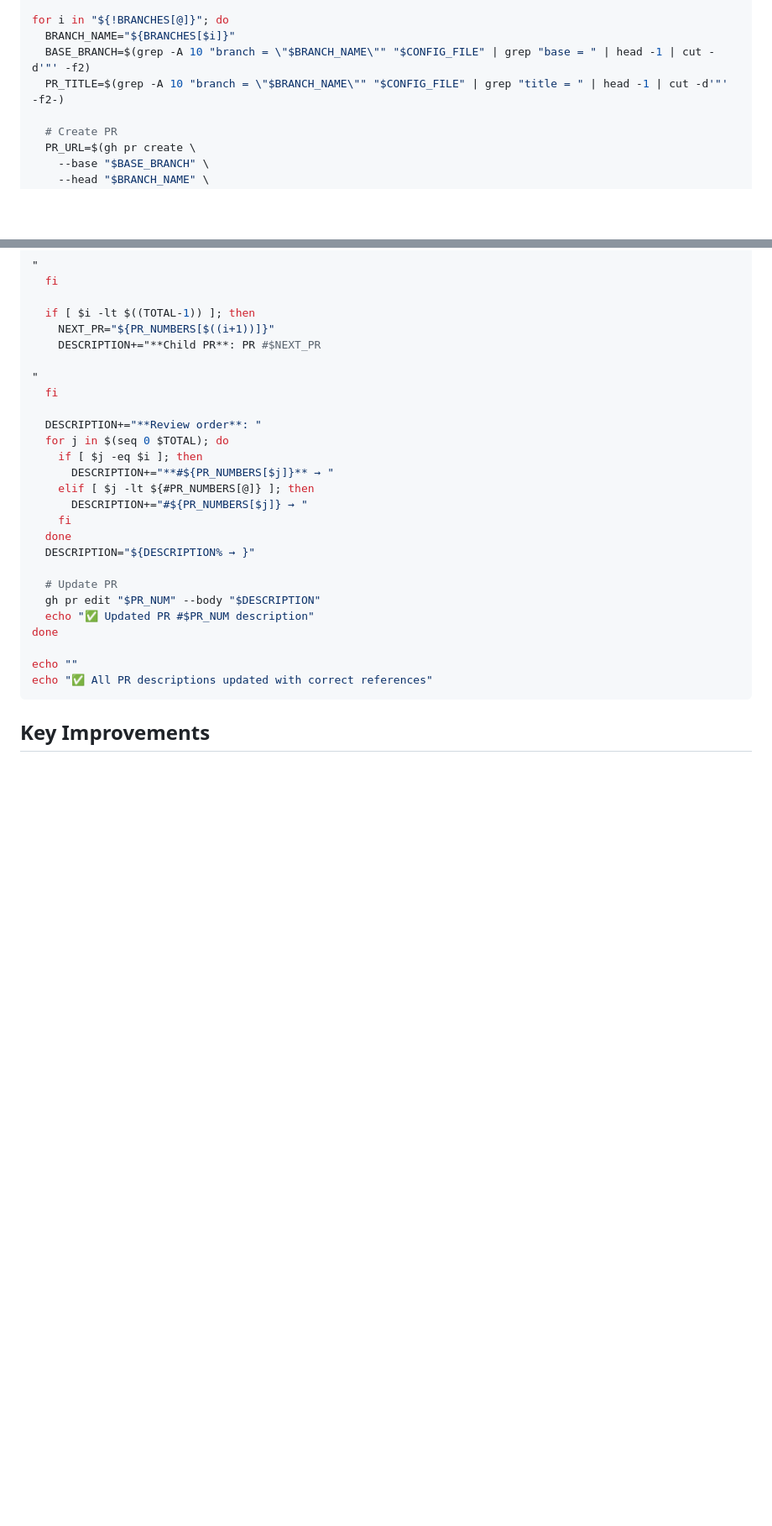
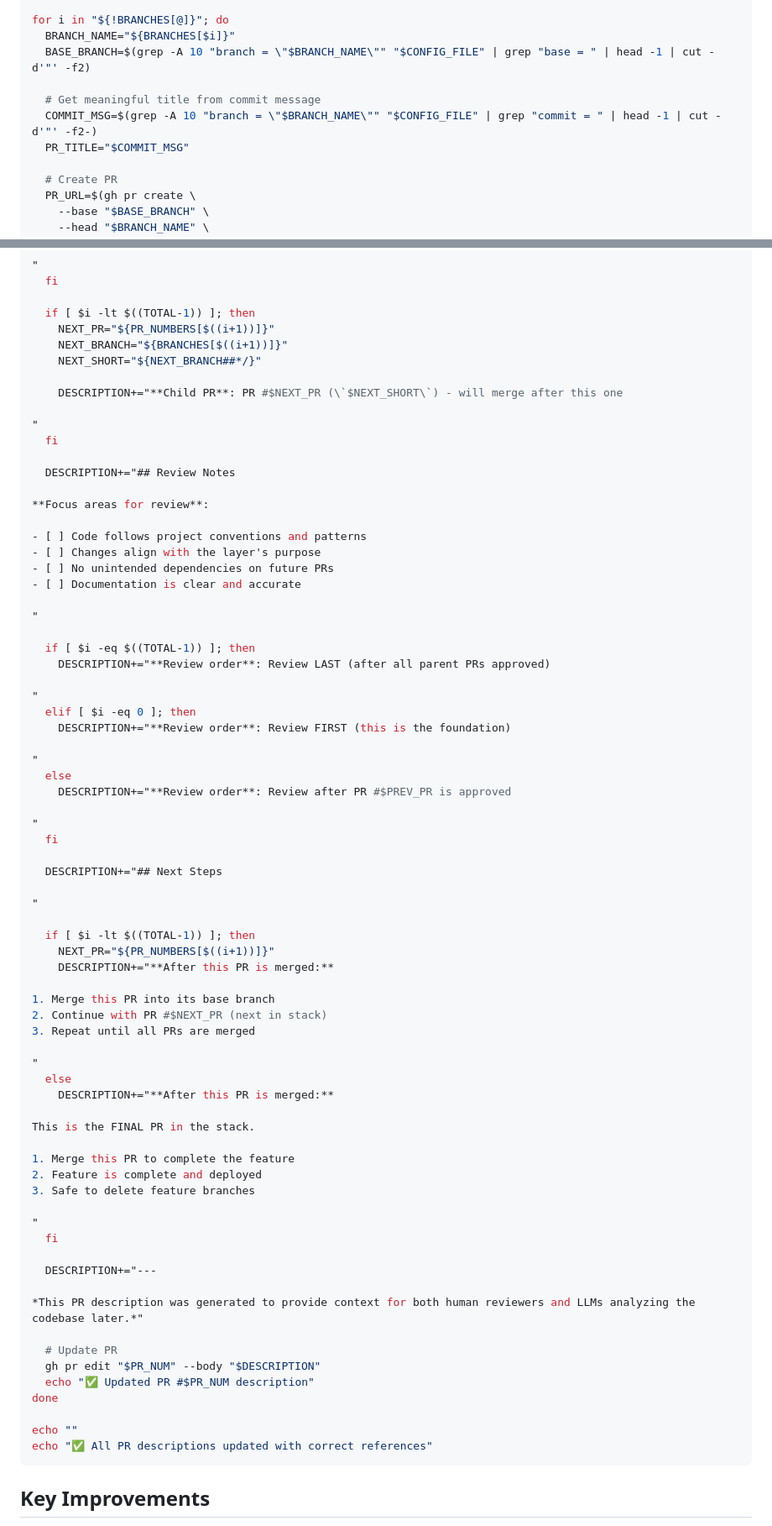
Before and after one commit to ybarsotti/dotfiles, a Markdown page: dot_claude/agents/stack-creator.md, 2 parts joined by grey strips. Shown at 84% size. GitHub-like rendering; blank space fills up the shorter version.

```diff
--- a/dot_claude/agents/stack-creator.md
+++ b/dot_claude/agents/stack-creator.md
@@ -535,7 +535,10 @@ PR_NUMBERS=()
 for i in "${!BRANCHES[@]}"; do
   BRANCH_NAME="${BRANCHES[$i]}"
   BASE_BRANCH=$(grep -A 10 "branch = \"$BRANCH_NAME\"" "$CONFIG_FILE" | grep "base = " | head -1 | cut -d'"' -f2)
-  PR_TITLE=$(grep -A 10 "branch = \"$BRANCH_NAME\"" "$CONFIG_FILE" | grep "title = " | head -1 | cut -d'"' -f2-)
+
+  # Get meaningful title from commit message
+  COMMIT_MSG=$(grep -A 10 "branch = \"$BRANCH_NAME\"" "$CONFIG_FILE" | grep "commit = " | head -1 | cut -d'"' -f2-)
+  PR_TITLE="$COMMIT_MSG"
 
   # Create PR
   PR_URL=$(gh pr create \
@@ -574,20 +651,67 @@ for i in "${!PR_NUMBERS[@]}"; do
 
   if [ $i -lt $((TOTAL-1)) ]; then
     NEXT_PR="${PR_NUMBERS[$((i+1))]}"
-    DESCRIPTION+="**Child PR**: PR #$NEXT_PR
+    NEXT_BRANCH="${BRANCHES[$((i+1))]}"
+    NEXT_SHORT="${NEXT_BRANCH##*/}"
+
+    DESCRIPTION+="**Child PR**: PR #$NEXT_PR (\`$NEXT_SHORT\`) - will merge after this one
 
 "
   fi
 
-  DESCRIPTION+="**Review order**: "
-  for j in $(seq 0 $TOTAL); do
-    if [ $j -eq $i ]; then
-      DESCRIPTION+="**#${PR_NUMBERS[$j]}** → "
-    elif [ $j -lt ${#PR_NUMBERS[@]} ]; then
-      DESCRIPTION+="#${PR_NUMBERS[$j]} → "
-    fi
-  done
-  DESCRIPTION="${DESCRIPTION% → }"
+  DESCRIPTION+="## Review Notes
+
+**Focus areas for review**:
+
+- [ ] Code follows project conventions and patterns
+- [ ] Changes align with the layer's purpose
+- [ ] No unintended dependencies on future PRs
+- [ ] Documentation is clear and accurate
+
+"
+
+  if [ $i -eq $((TOTAL-1)) ]; then
+    DESCRIPTION+="**Review order**: Review LAST (after all parent PRs approved)
+
+"
+  elif [ $i -eq 0 ]; then
+    DESCRIPTION+="**Review order**: Review FIRST (this is the foundation)
+
+"
+  else
+    DESCRIPTION+="**Review order**: Review after PR #$PREV_PR is approved
+
+"
+  fi
+
+  DESCRIPTION+="## Next Steps
+
+"
+
+  if [ $i -lt $((TOTAL-1)) ]; then
+    NEXT_PR="${PR_NUMBERS[$((i+1))]}"
+    DESCRIPTION+="**After this PR is merged:**
+
+1. Merge this PR into its base branch
+2. Continue with PR #$NEXT_PR (next in stack)
+3. Repeat until all PRs are merged
+
+"
+  else
+    DESCRIPTION+="**After this PR is merged:**
+
+This is the FINAL PR in the stack.
+
+1. Merge this PR to complete the feature
+2. Feature is complete and deployed
+3. Safe to delete feature branches
+
+"
+  fi
+
+  DESCRIPTION+="---
+
+*This PR description was generated to provide context for both human reviewers and LLMs analyzing the codebase later.*"
 
   # Update PR
   gh pr edit "$PR_NUM" --body "$DESCRIPTION"
```
Also changed, not shown: other parts of dot_claude/agents/stack-creator.md (+78 -4 lines).
